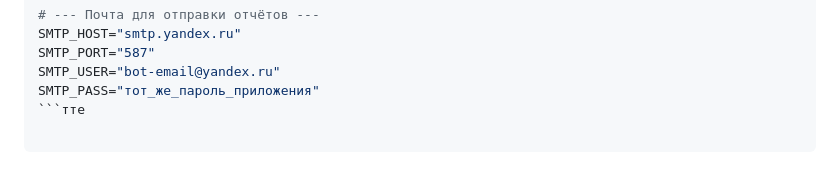
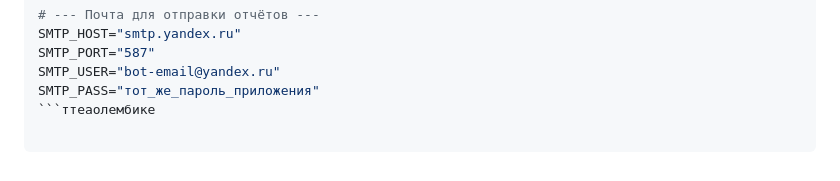
Before and after one commit to kuzyivan/telegram-bot-container-tracker-2, a Markdown page: README.md, the part around the change. GitHub-like rendering.

````diff
--- a/README.md
+++ b/README.md
@@ -135,4 +135,4 @@ SMTP_HOST="smtp.yandex.ru"
 SMTP_PORT="587"
 SMTP_USER="bot-email@yandex.ru"
 SMTP_PASS="тот_же_пароль_приложения"
-```тте
+```ттеаолембике
````
